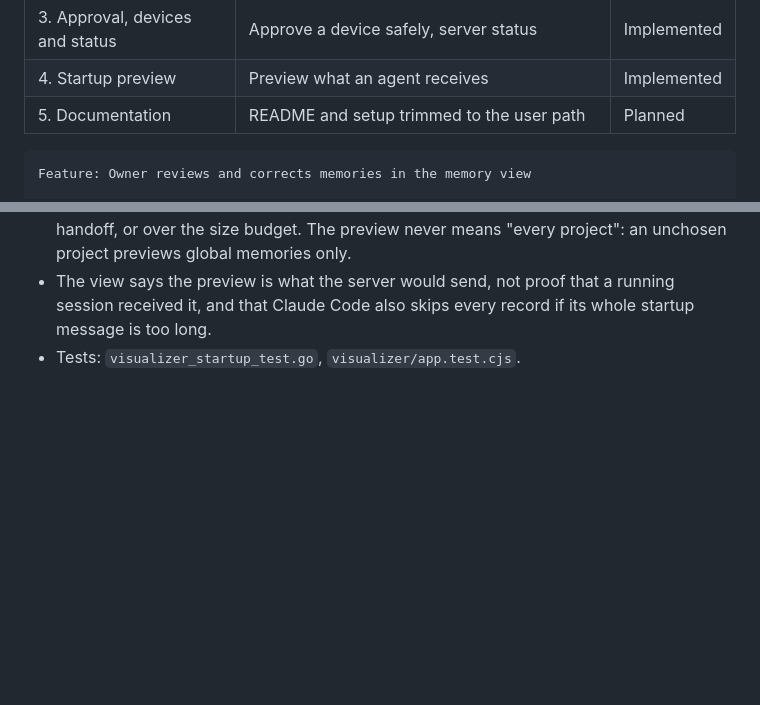
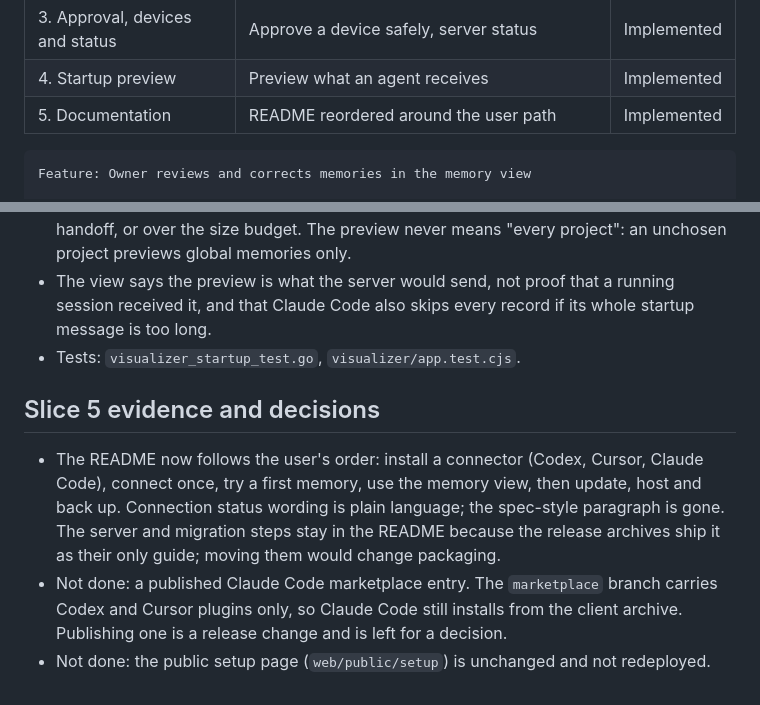
Before and after one commit to MylesMCook/grasshopper, a Markdown page: docs/memory-view-review.md, 2 parts joined by grey strips. Drawn GitHub-style; blank space fills up the shorter version.

````diff
--- a/docs/memory-view-review.md
+++ b/docs/memory-view-review.md
@@ -12,7 +12,7 @@ confirmation unchanged. The first-memory exercise is static guidance.
 | 2. Review and correction | Review queue, correct, conflict, archive and restore, write authorization | Implemented |
 | 3. Approval, devices and status | Approve a device safely, server status | Implemented |
 | 4. Startup preview | Preview what an agent receives | Implemented |
-| 5. Documentation | README and setup trimmed to the user path | Planned |
+| 5. Documentation | README reordered around the user path | Implemented |
 
 ```gherkin
 Feature: Owner reviews and corrects memories in the memory view
@@ -140,3 +140,17 @@ Feature: Owner reviews and corrects memories in the memory view
   running session received it, and that Claude Code also skips every record if
   its whole startup message is too long.
 - Tests: `visualizer_startup_test.go`, `visualizer/app.test.cjs`.
+
+## Slice 5 evidence and decisions
+
+- The README now follows the user's order: install a connector (Codex, Cursor,
+  Claude Code), connect once, try a first memory, use the memory view, then
+  update, host and back up. Connection status wording is plain language; the
+  spec-style paragraph is gone. The server and migration steps stay in the
+  README because the release archives ship it as their only guide; moving them
+  would change packaging.
+- Not done: a published Claude Code marketplace entry. The `marketplace` branch
+  carries Codex and Cursor plugins only, so Claude Code still installs from the
+  client archive. Publishing one is a release change and is left for a decision.
+- Not done: the public setup page (`web/public/setup`) is unchanged and not
+  redeployed.
````
Also changed, not shown: README.md (+33 -23 lines).
